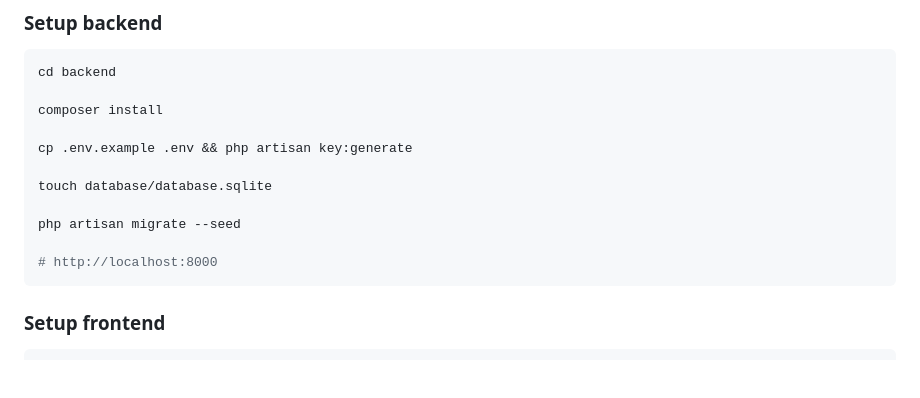
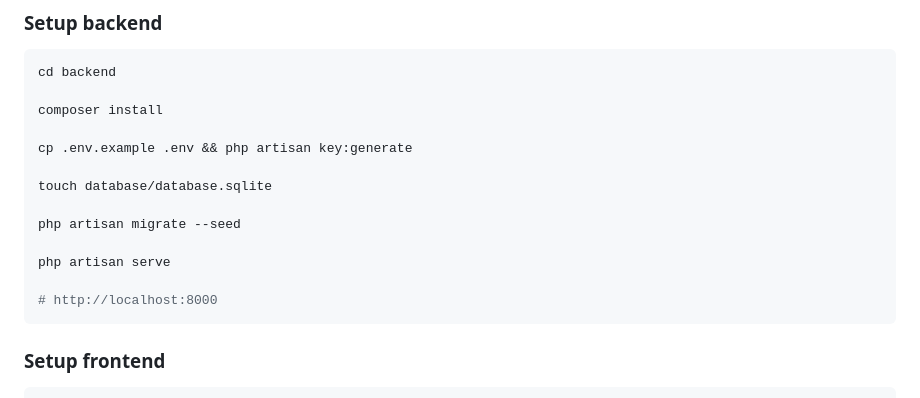
Before and after one commit to marcellyfreitas/codificar_teste_mono, a Markdown page: README.md, the part around the change. GitHub-like rendering; blank space fills up the shorter version.

Commit message:
docs: registra o comando para subir a API no readme

````diff
--- a/README.md
+++ b/README.md
@@ -49,6 +49,8 @@ touch database/database.sqlite
 
 php artisan migrate --seed
 
+php artisan serve
+
 # http://localhost:8000
 ```
 
````
